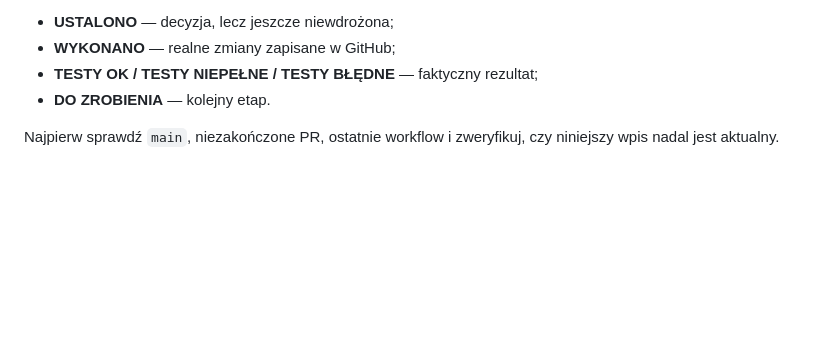
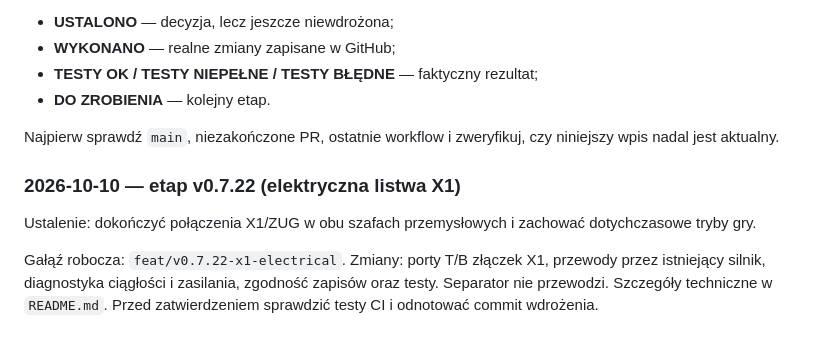
Before and after one commit to maxstudiopl/elektryk, a Markdown page: rozmowa.md, the part around the change. Rendered like a GitHub page; blank space fills up the shorter version.

Commit message:
docs: journal v0.7.22 X1 electrical implementation and handoff

```diff
--- a/rozmowa.md
+++ b/rozmowa.md
@@ -82,3 +82,9 @@ Pilnuj rozróżnienia:
 - **DO ZROBIENIA** — kolejny etap.
 
 Najpierw sprawdź `main`, niezakończone PR, ostatnie workflow i zweryfikuj, czy niniejszy wpis nadal jest aktualny.
+
+### 2026-10-10 — etap v0.7.22 (elektryczna listwa X1)
+
+Ustalenie: dokończyć połączenia X1/ZUG w obu szafach przemysłowych i zachować dotychczasowe tryby gry.
+
+Gałąź robocza: `feat/v0.7.22-x1-electrical`. Zmiany: porty T/B złączek X1, przewody przez istniejący silnik, diagnostyka ciągłości i zasilania, zgodność zapisów oraz testy. Separator nie przewodzi. Szczegóły techniczne w `README.md`. Przed zatwierdzeniem sprawdzić testy CI i odnotować commit wdrożenia.
```
